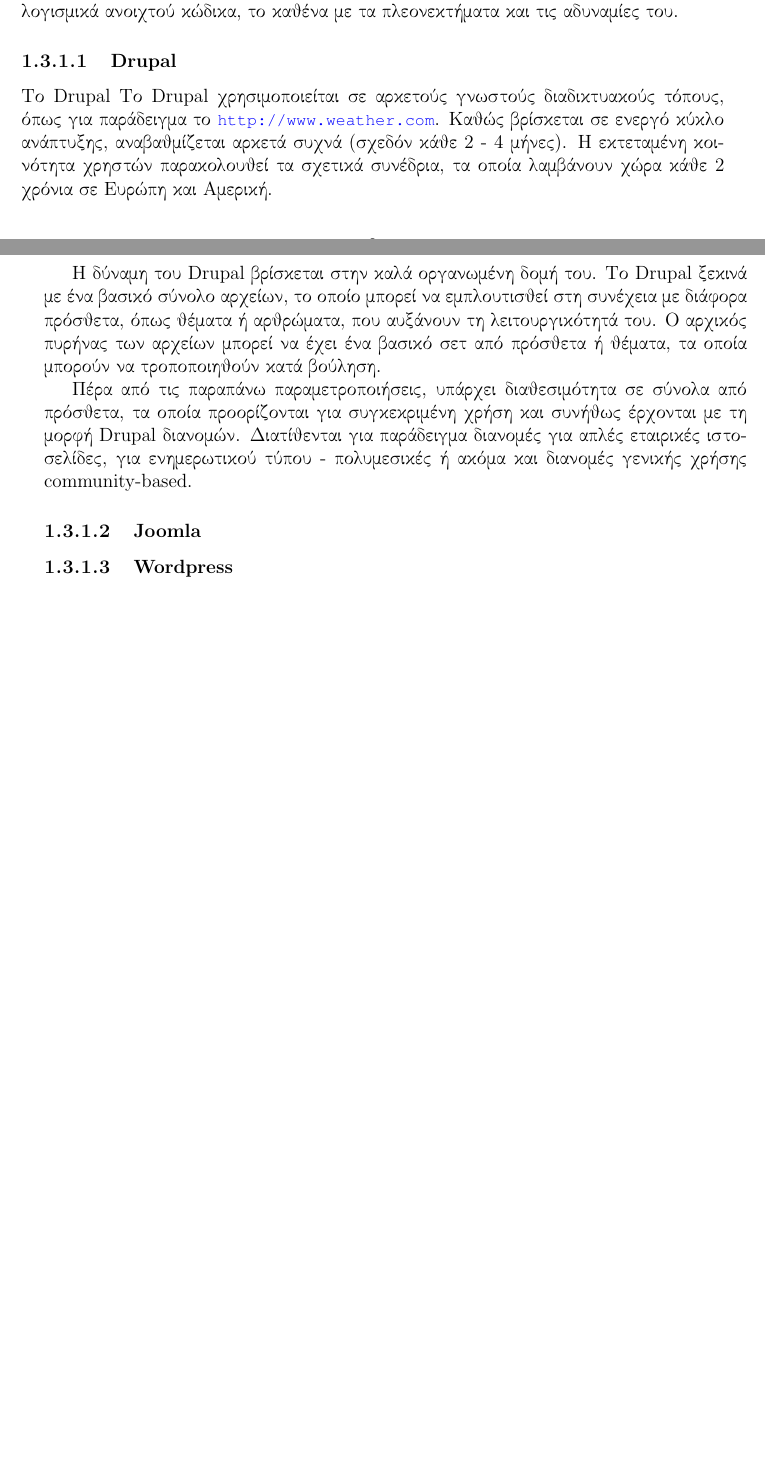
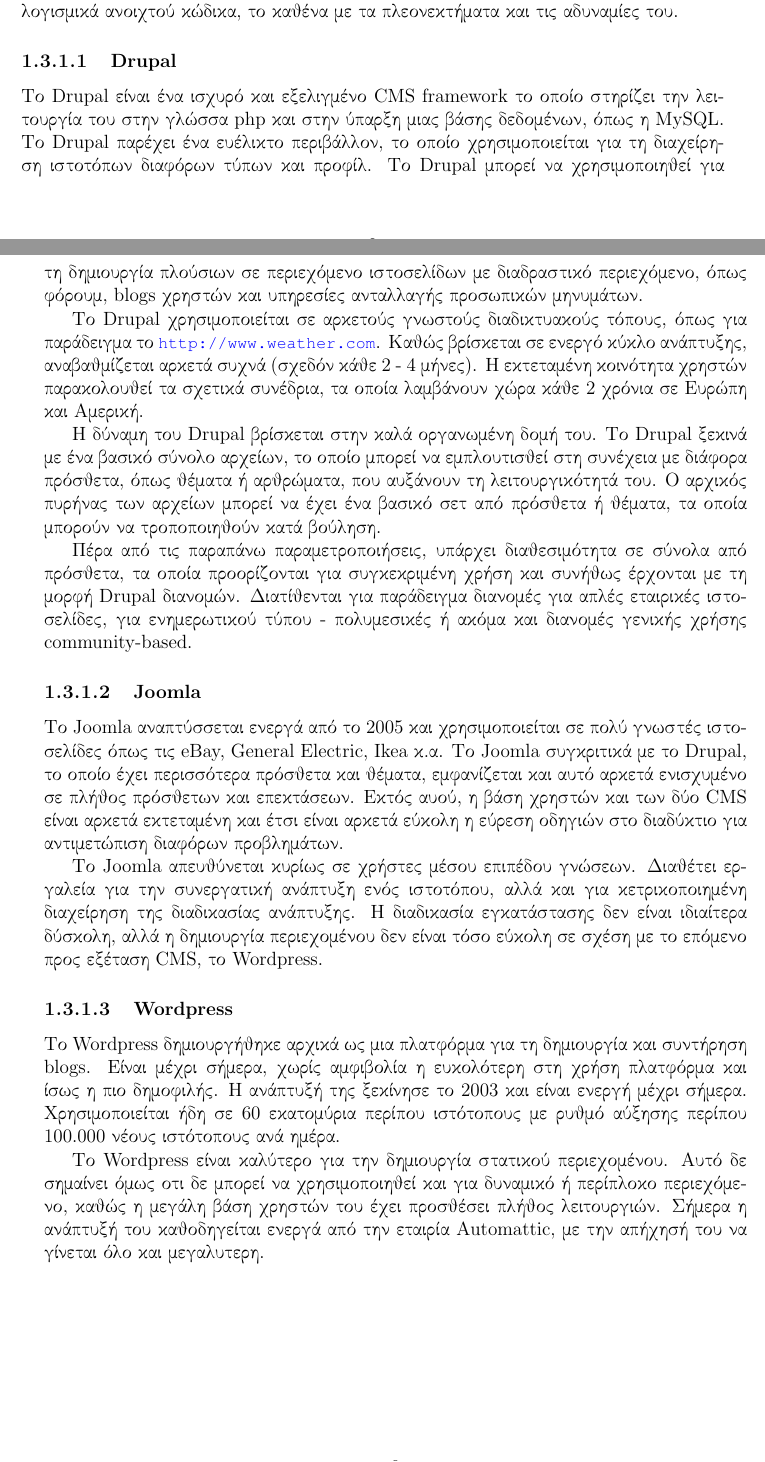
Before and after one commit to dpolitis/gnu-cms, a LaTeX document (gnu-cms.tex): two parts of pages 8 and 9 of 11 before the commit and two parts of pages 8 and 9 of 12 after it, joined at a grey line, cut so that both start at the same text, the shorter picture padded with empty space. Compiled offline with pdfLaTeX.

Commit message:
update tex file

```diff
--- a/gnu-cms.tex
+++ b/gnu-cms.tex
@@ -154,17 +154,23 @@
 Τα textlatin{CMS} αυτού του τύπου χρησιμοποιούνται για την κατασκευή ιστοσελίδων γενικού περιεχομένου. Συνήθως περιλαμβάνουν ενημερωτικό ή προωθητικό περιεχόμενο, χωρίς να περιλαμβάνουν αγοραπωλησίες. Τα τρία πιο διαδεδομένα σύγχρονα \textlatin{CMS} είναι λογισμικά ανοιχτού κώδικα, το καθένα με τα πλεονεκτήματα και τις αδυναμίες του.
 
 \subsubsection{\textlatin{Drupal}}
-To \textlatin{Drupal}
+To \textlatin{Drupal} είναι ένα ισχυρό και εξελιγμένο \textlatin{CMS framework} το οποίο στηρίζει την λειτουργία του στην γλώσσα \textlatin{php} και στην ύπαρξη μιας βάσης δεδομένων, όπως η \textlatin{MySQL}. To  \textlatin{Drupal} παρέχει ένα ευέλικτο περιβάλλον, το οποίο χρησιμοποιείται για τη διαχείρηση ιστοτόπων διαφόρων τύπων και προφίλ. Το \textlatin{Drupal} μπορεί να χρησιμοποιηθεί για τη δημιουργία πλούσιων σε περιεχόμενο ιστοσελίδων με διαδραστικό περιεχόμενο, όπως φόρουμ, \textlatin{blogs} χρηστών και υπηρεσίες ανταλλαγής προσωπικών μηνυμάτων.
+
 To \textlatin{Drupal} χρησιμοποιείται σε αρκετούς γνωστούς διαδικτυακούς τόπους, όπως για παράδειγμα το \textlatin{\url{http://www.weather.com}}. Καθώς βρίσκεται σε ενεργό κύκλο ανάπτυξης, αναβαθμίζεται αρκετά συχνά (σχεδόν κάθε 2 - 4 μήνες). Η εκτεταμένη κοινότητα χρηστών παρακολουθεί τα σχετικά συνέδρια, τα οποία λαμβάνουν χώρα κάθε 2 χρόνια σε Ευρώπη και Αμερική.
 
 Η δύναμη του \textlatin{Drupal} βρίσκεται στην καλά οργανωμένη δομή του. Το \textlatin{Drupal} ξεκινά με ένα βασικό σύνολο αρχείων, το οποίο μπορεί να εμπλουτισθεί στη συνέχεια με διάφορα πρόσθετα, όπως θέματα ή αρθρώματα, που αυξάνουν τη λειτουργικότητά του. Ο αρχικός πυρήνας των αρχείων μπορεί να έχει ένα βασικό σετ από πρόσθετα ή θέματα, τα οποία μπορούν να τροποποιηθούν κατά βούληση.
 
-Πέρα από τις παραπάνω παραμετροποιήσεις, υπάρχει διαθεσιμότητα σε σύνολα από πρόσθετα, τα οποία προορίζονται για συγκεκριμένη χρήση και συνήθως έρχονται με τη μορφή \textlatin{Drupal} διανομών. Διατίθενται για παράδειγμα διανομές για απλές εταιρικές ιστοσελίδες, για ενημερωτικού τύπου -
-πολυμεσικές ή ακόμα και διανομές γενικής χρήσης \textlatin{community-based}.
+Πέρα από τις παραπάνω παραμετροποιήσεις, υπάρχει διαθεσιμότητα σε σύνολα από πρόσθετα, τα οποία προορίζονται για συγκεκριμένη χρήση και συνήθως έρχονται με τη μορφή \textlatin{Drupal} διανομών. Διατίθενται για παράδειγμα διανομές για απλές εταιρικές ιστοσελίδες, για ενημερωτικού τύπου - πολυμεσικές ή ακόμα και διανομές γενικής χρήσης \textlatin{community-based}.
 
 \subsubsection{\textlatin{Joomla}}
+Το \textlatin{Joomla} αναπτύσσεται ενεργά από το 2005 και χρησιμοποιείται σε πολύ γνωστές ιστοσελίδες όπως τις \textlatin{eBay, General Electric, Ikea} κ.α. Το \textlatin{Joomla} συγκριτικά με το \textlatin{Drupal}, το οποίο έχει περισσότερα πρόσθετα και θέματα, εμφανίζεται και αυτό αρκετά ενισχυμένο σε πλήθος πρόσθετων και επεκτάσεων. Εκτός αυού, η βάση χρηστών και των δύο \textlatin{CMS} είναι αρκετά εκτεταμένη και έτσι είναι αρκετά εύκολη η εύρεση οδηγιών στο διαδύκτιο για αντιμετώπιση διαφόρων προβλημάτων.
+
+Το \textlatin{Joomla} απευθύνεται κυρίως σε χρήστες μέσου επιπέδου γνώσεων. Διαθέτει εργαλεία για την συνεργατική ανάπτυξη ενός ιστοτόπου, αλλά και για κετρικοποιημένη διαχείρηση της διαδικασίας ανάπτυξης. Η διαδικασία εγκατάστασης δεν είναι ιδιαίτερα δύσκολη, αλλά η δημιουργία περιεχομένου δεν είναι τόσο εύκολη σε σχέση με το επόμενο προς εξέταση \textlatin{CMS}, το \textlatin{Wordpress}.
 
 \subsubsection{\textlatin{Wordpress}}
+Το \textlatin{Wordpress} δημιουργήθηκε αρχικά ως μια πλατφόρμα για τη δημιουργία και συντήρηση \textlatin{blogs}. Είναι μέχρι σήμερα, χωρίς αμφιβολία η ευκολότερη στη χρήση πλατφόρμα και ίσως η πιο δημοφιλής. Η ανάπτυξή της ξεκίνησε το 2003 και είναι ενεργή μέχρι σήμερα. Χρησιμοποιείται ήδη σε 60 εκατομύρια περίπου ιστότοπους με ρυθμό αύξησης περίπου 100.000 νέους ιστότοπους ανά ημέρα.
+
+Το \textlatin{Wordpress} είναι καλύτερο για την δημιουργία στατικού περιεχομένου. Αυτό δε σημαίνει όμως οτι δε μπορεί να χρησιμοποιηθεί και για δυναμικό ή περίπλοκο περιεχόμενο, καθώς η μεγάλη βάση χρηστών του έχει προσθέσει πλήθος λειτουργιών. Σήμερα η ανάπτυξή του καθοδηγείται ενεργά από την εταιρία \textlatin{Automattic}, με την απήχησή του να γίνεται όλο και μεγαλυτερη.
 
 \subsection{\textlatin{CMS} ηλεκτρονικού εμπορίου}
 \subsection{\textlatin{CMS} δημοπρασιών}
```
Also changed, not shown: gnu-cms.pdf, 1 other file.
